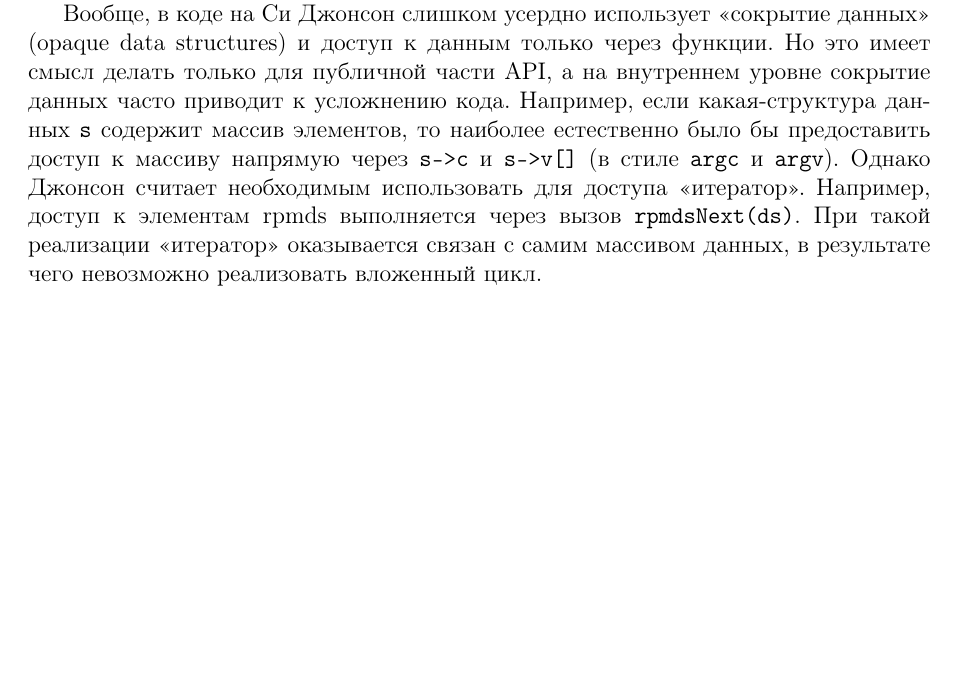
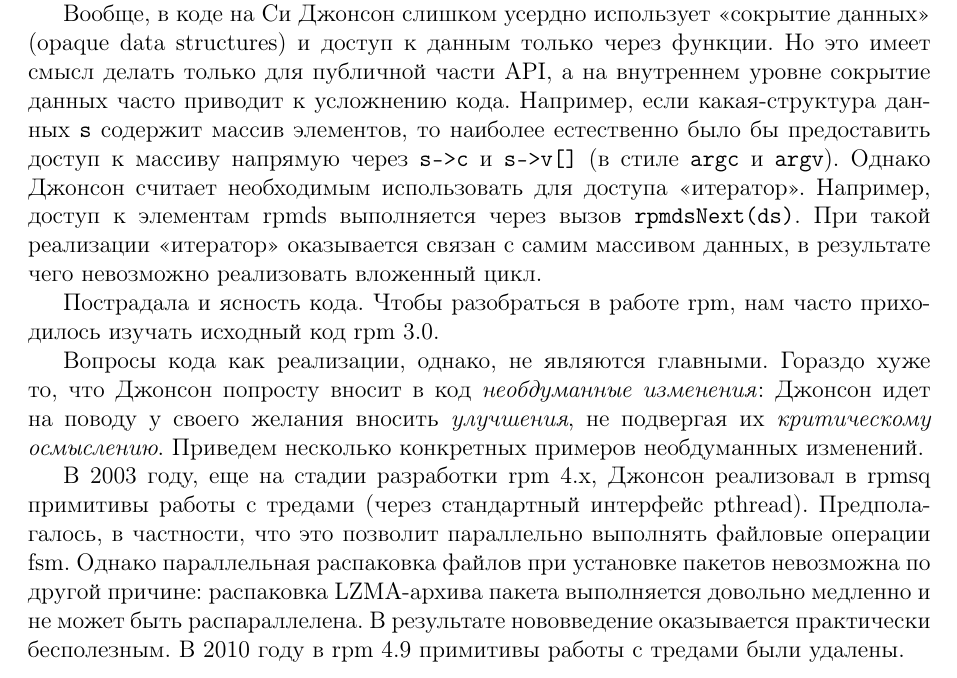
Before and after one commit to svpv/rpm-proposal, a LaTeX document (rpm-proposal.tex): part of page 47 of 47 before the commit and part of page 47 of 48 after it, cut so that both start at the same text, the shorter picture padded with empty space. Compiled offline with pdfLaTeX.

Commit message:
rpm5 rpmsq threads

```diff
--- a/rpm-proposal.tex
+++ b/rpm-proposal.tex
@@ -1830,6 +1830,18 @@ fc означает <<file coloring>>, al означает <<available list>> и
 через вызов \verb|rpmdsNext(ds)|.  При такой реализации <<итератор>> оказывается связан с самим массивом данных, в результате
 чего невозможно реализовать вложенный цикл.
 
+Пострадала и ясность кода.  Чтобы разобраться в работе rpm, нам часто приходилось изучать исходный код rpm 3.0.
+
+Вопросы кода как реализации, однако, не являются главными.  Гораздо хуже то, что Джонсон попросту вносит в код
+\emph{необдуманные изменения}: Джонсон идет на поводу у своего желания вносить \emph{улучшения}, не подвергая
+их \emph{критическому осмыслению}.  Приведем несколько конкретных примеров необдуманных изменений.
+
+В 2003 году, еще на стадии разработки rpm 4.x, Джонсон реализовал в rpmsq примитивы работы с тредами (через
+стандартный интерфейс pthread).  Предполагалось, в частности, что это позволит параллельно выполнять файловые
+операции fsm.  Однако параллельная распаковка файлов при установке пакетов невозможна по другой причине: распаковка
+LZMA-архива пакета выполняется довольно медленно и не может быть распараллелена.  В результате нововведение
+оказывается практически бесполезным.  В 2010 году в rpm~4.9 примитивы работы с тредами были удалены.
+
 \subsection{multiarch}
 
 \subsection{файлтриггеры}
```
